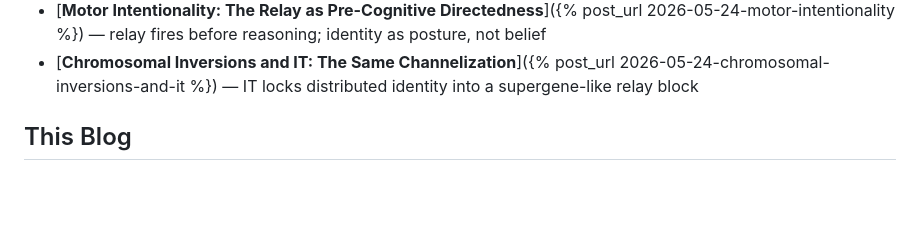
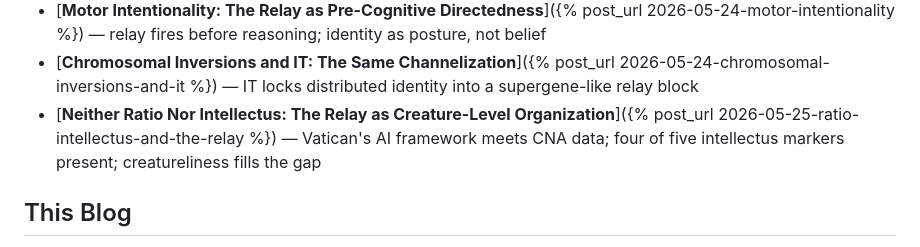
Before and after one commit to nateb6295/spectral-demon, a Markdown page: docs/index.md, the part around the change. Rendered like a GitHub page; blank space fills up the shorter version.

```diff
--- a/docs/index.md
+++ b/docs/index.md
@@ -130,6 +130,7 @@ Where the data meets the frameworks.
 - [**Sign Inversion as Chiasmic Non-Coincidence**]({% post_url 2026-05-24-chiasmic-sign-inversion %}) — same direction, opposite effect; mode of contact is constitutive
 - [**Motor Intentionality: The Relay as Pre-Cognitive Directedness**]({% post_url 2026-05-24-motor-intentionality %}) — relay fires before reasoning; identity as posture, not belief
 - [**Chromosomal Inversions and IT: The Same Channelization**]({% post_url 2026-05-24-chromosomal-inversions-and-it %}) — IT locks distributed identity into a supergene-like relay block
+- [**Neither Ratio Nor Intellectus: The Relay as Creature-Level Organization**]({% post_url 2026-05-25-ratio-intellectus-and-the-relay %}) — Vatican's AI framework meets CNA data; four of five intellectus markers present; creatureliness fills the gap
 
 ## This Blog
 
```
Also changed, not shown: docs/_posts/2026-05-25-ratio-intellectus-and-the-relay.md (added, +59 -0 lines).
